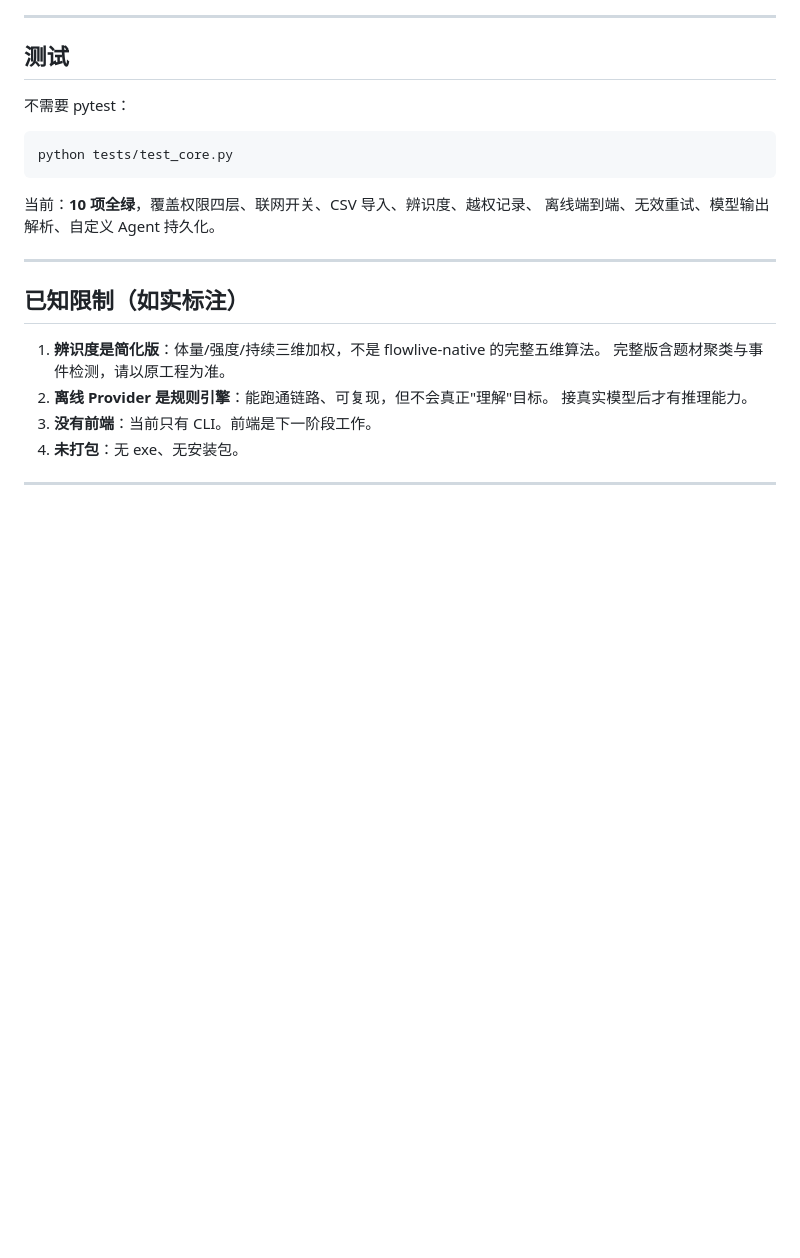
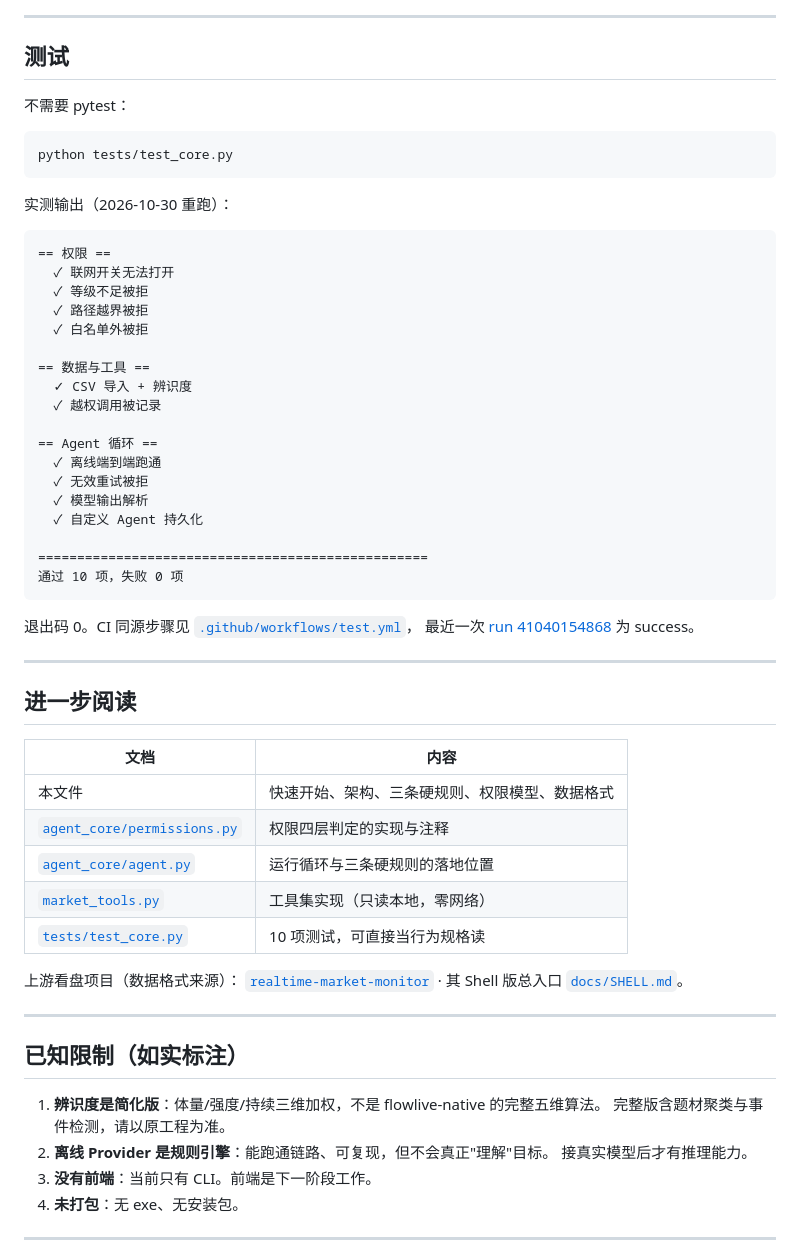
Before and after one commit to LastTrainKing/market-agent, a Markdown page: README.md, the part around the change. Drawn GitHub-style; blank space fills up the shorter version.

Commit message:
docs: 测试结果贴实测输出，补文档索引
- 测试段改为实际输出（10 项全绿，退出码 0）+ CI run 链接
- 新增「进一步阅读」：核心文件与上游仓库索引

````diff
--- a/README.md
+++ b/README.md
@@ -193,8 +193,48 @@ set FLOWLIVE_DATA=D:\...\flowlive-native\build\core\data
 python tests/test_core.py
 ```
 
-当前：**10 项全绿**，覆盖权限四层、联网开关、CSV 导入、辨识度、越权记录、
-离线端到端、无效重试、模型输出解析、自定义 Agent 持久化。
+实测输出（2026-10-30 重跑）：
+
+```
+== 权限 ==
+  ✓ 联网开关无法打开
+  ✓ 等级不足被拒
+  ✓ 路径越界被拒
+  ✓ 白名单外被拒
+
+== 数据与工具 ==
+  ✓ CSV 导入 + 辨识度
+  ✓ 越权调用被记录
+
+== Agent 循环 ==
+  ✓ 离线端到端跑通
+  ✓ 无效重试被拒
+  ✓ 模型输出解析
+  ✓ 自定义 Agent 持久化
+
+==================================================
+通过 10 项，失败 0 项
+```
+
+退出码 0。CI 同源步骤见 [`.github/workflows/test.yml`](.github/workflows/test.yml)，
+最近一次 [run 41040154868](https://github.com/LastTrainKing/market-agent/actions/runs/41040154868) 为 success。
+
+---
+
+## 进一步阅读
+
+| 文档 | 内容 |
+|---|---|
+| 本文件 | 快速开始、架构、三条硬规则、权限模型、数据格式 |
+| [`agent_core/permissions.py`](agent_core/permissions.py) | 权限四层判定的实现与注释 |
+| [`agent_core/agent.py`](agent_core/agent.py) | 运行循环与三条硬规则的落地位置 |
+| [`market_tools.py`](market_tools.py) | 工具集实现（只读本地，零网络） |
+| [`tests/test_core.py`](tests/test_core.py) | 10 项测试，可直接当行为规格读 |
+
+上游看盘项目（数据格式来源）：
+[`realtime-market-monitor`](https://github.com/LastTrainKing/realtime-market-monitor) ·
+其 Shell 版总入口
+[`docs/SHELL.md`](https://github.com/LastTrainKing/realtime-market-monitor/blob/shell/no-data-read/docs/SHELL.md)。
 
 ---
 
````
